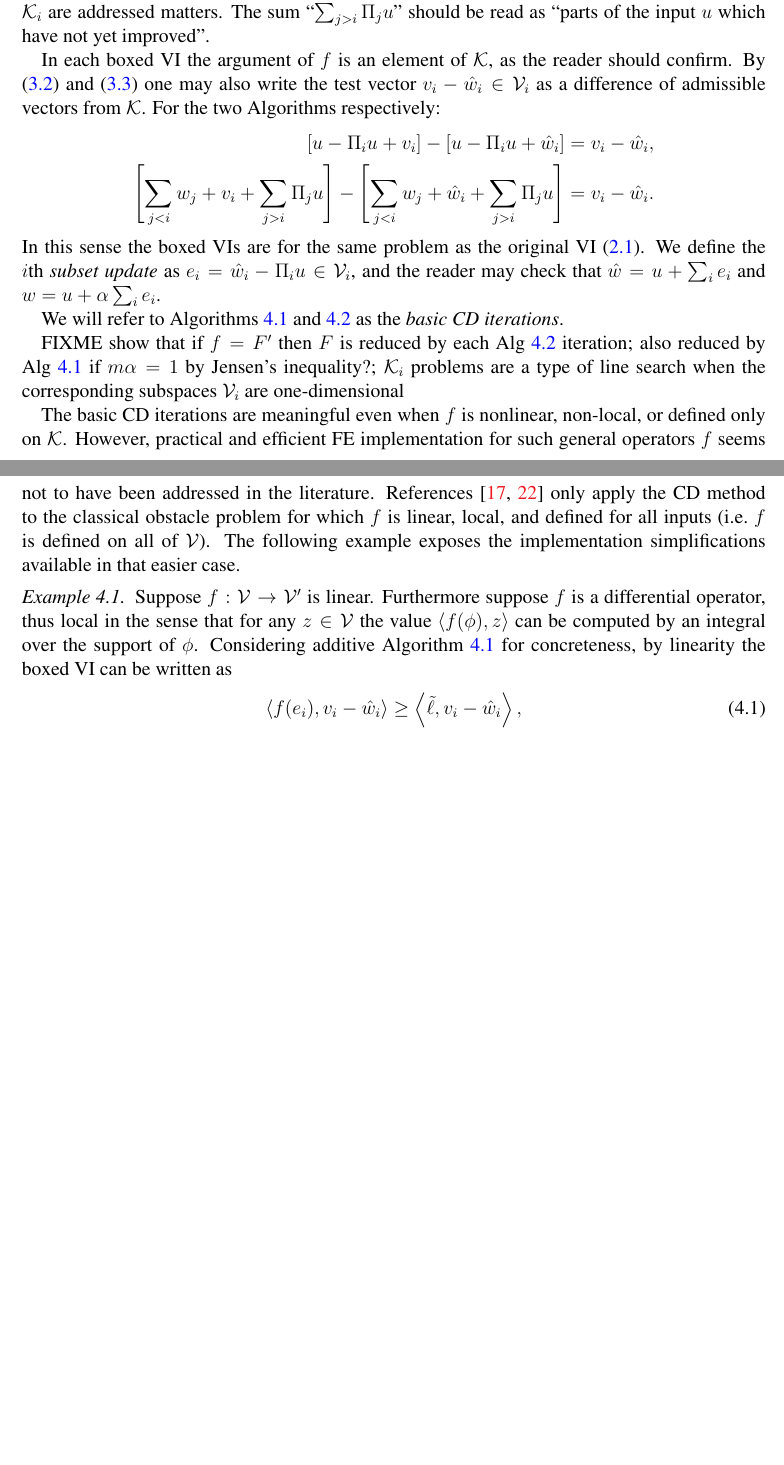
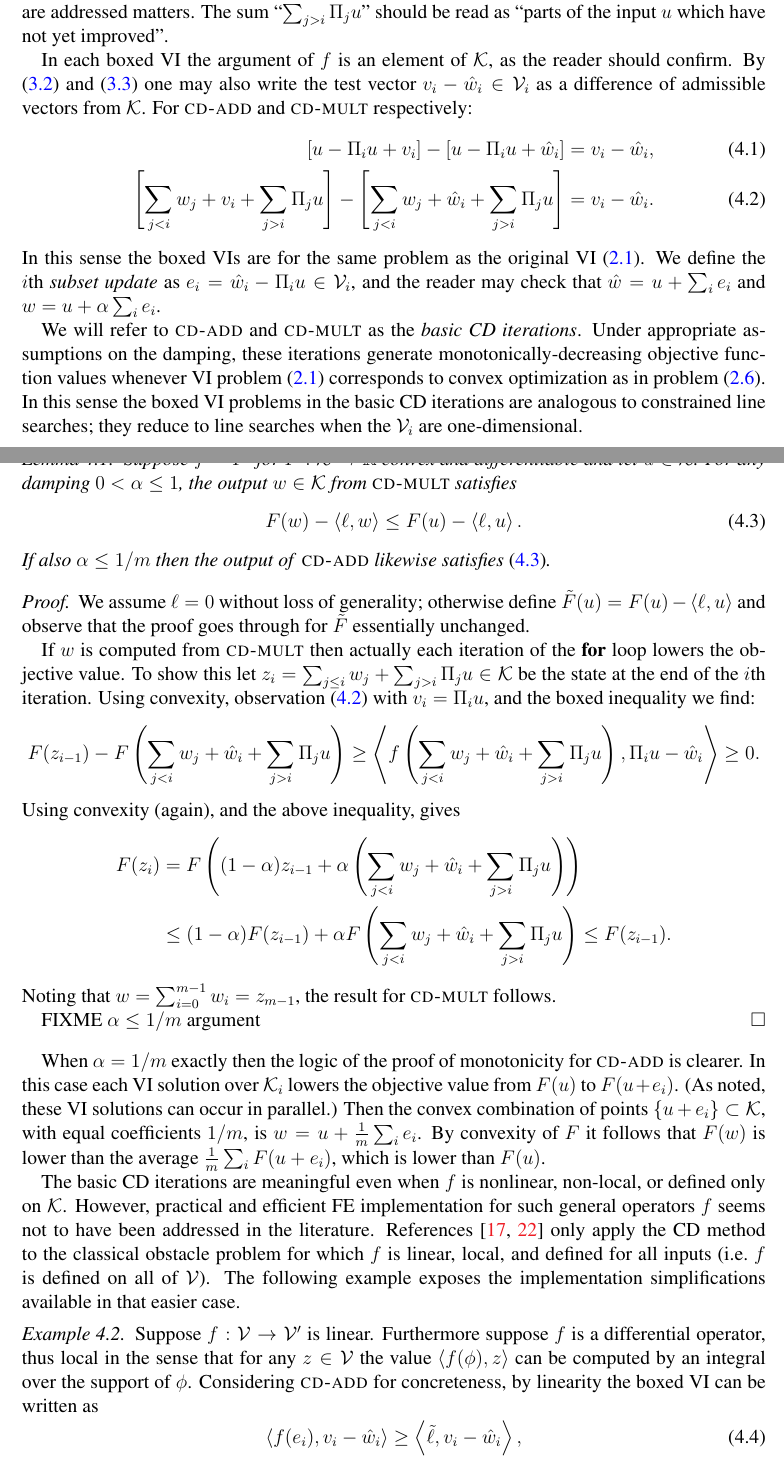
Before and after one commit to bueler/mcd-extended, a LaTeX paper (paper/mcd2.tex): two parts of pages 7 and 8 of 23, joined at a grey line, cut so that both start at the same text, the shorter picture padded with empty space. Compiled offline with pdfLaTeX.

Commit message:
most of the monotonicity lemma completed

```diff
--- a/paper/mcd2.tex
+++ b/paper/mcd2.tex
@@ -327,7 +327,7 @@ Algorithm \ref{alg:basiccd-add}, the additive or parallel CD method, generalizes
 \label{alg:basiccd-add}
 \end{pseudofloat}
 
-Algorithm \ref{alg:basiccd-mult} is the multiplicative (successive) version which generalizes the Gauss-Seidel iteration.  Each $\mathcal{K}_i$ solution corrects the global iterate immediately, and the order in which the $\mathcal{K}_i$ are addressed matters.  The sum ``$\sum_{j>i} \Pi_j u$'' should be read as ``parts of the input $u$ which have not yet improved''.
+\pr{cd-mult} is the multiplicative (successive) version which generalizes the Gauss-Seidel iteration.  Each $\mathcal{K}_i$ solution corrects the global iterate immediately, and the order in which the $\mathcal{K}_i$ are addressed matters.  The sum ``$\sum_{j>i} \Pi_j u$'' should be read as ``parts of the input $u$ which have not yet improved''.
 
 \begin{pseudofloat}
 \begin{pseudo*}
@@ -343,20 +343,43 @@ Algorithm \ref{alg:basiccd-mult} is the multiplicative (successive) version whic
 \label{alg:basiccd-mult}
 \end{pseudofloat}
 
-In each boxed VI the argument of $f$ is an element of $\cK$, as the reader should confirm.  By \eqref{eq:constraintdecomp} and \eqref{eq:constraintrestrictionsum} one may also write the test vector $v_i - \hat w_i \in \cV_i$ as a difference of admissible vectors from $\cK$.  For the two Algorithms respectively:
-\begin{align*}
-[u - \Pi_i u + v_i] - [u - \Pi_i u + \hat w_i] &= v_i - \hat w_i, \label{eq:admissibledifference} \\
-\left[\sum_{j<i} w_j + v_i + \sum_{j>i} \Pi_j u\right] - \left[\sum_{j<i} w_j + \hat w_i + \sum_{j>i} \Pi_j u\right] &= v_i - \hat w_i.  \notag
-\end{align*}
+In each boxed VI the argument of $f$ is an element of $\cK$, as the reader should confirm.  By \eqref{eq:constraintdecomp} and \eqref{eq:constraintrestrictionsum} one may also write the test vector $v_i - \hat w_i \in \cV_i$ as a difference of admissible vectors from $\cK$.  For \pr{cd-add} and \pr{cd-mult} respectively:
+\begin{align}
+[u - \Pi_i u + v_i] - [u - \Pi_i u + \hat w_i] &= v_i - \hat w_i, \label{eq:admissibledifferenceadd} \\
+\left[\sum_{j<i} w_j + v_i + \sum_{j>i} \Pi_j u\right] - \left[\sum_{j<i} w_j + \hat w_i + \sum_{j>i} \Pi_j u\right] &= v_i - \hat w_i.  \label{eq:admissibledifferencemult}
+\end{align}
 In this sense the boxed VIs are for the same problem as the original VI \eqref{eq:vi}.  We define the $i$th \emph{subset update} as $e_i = \hat w_i - \Pi_i u \in \cV_i$, and the reader may check that $\hat w = u + \sum_{i} e_i$ and $w = u + \alpha \sum_i e_i$.
 
-We will refer to Algorithms \ref{alg:basiccd-add} and \ref{alg:basiccd-mult} as the \emph{basic CD iterations}.
+We will refer to \pr{cd-add} and \pr{cd-mult} as the \emph{basic CD iterations}.  Under appropriate assumptions on the damping, these iterations generate monotonically-decreasing objective function values whenever VI problem \eqref{eq:vi} corresponds to convex optimization as in problem \eqref{eq:minimization}.  In this sense the boxed VI problems in the basic CD iterations are analogous to constrained line searches; they reduce to line searches when the $\cV_i$ are one-dimensional.
 
-FIXME show that if $f=F'$ then $F$ is reduced by each Alg \ref{alg:basiccd-mult} iteration; also reduced by Alg \ref{alg:basiccd-add} if $m\alpha=1$ by Jensen's inequality?; $\cK_i$ problems are a type of line search when the corresponding subspaces $\cV_i$ are one-dimensional
+\begin{lemma}  Suppose $f=F'$ for $F:\cK\to\RR$ convex and differentiable and let $u\in\cK$.  For any damping $0<\alpha\le 1$, the output $w \in \cK$ from \pr{cd-mult} satisfies
+\begin{equation}
+F(w) - \ip{\ell}{w} \le F(u) - \ip{\ell}{u}.  \label{eq:monotone}
+\end{equation}
+If also $\alpha \le 1/m$ then the output of \pr{cd-add} likewise satisfies \eqref{eq:monotone}.
+\end{lemma}
+
+\begin{proof}  We assume $\ell=0$ without loss of generality; otherwise define $\tilde F(u)=F(u) - \ip{\ell}{u}$ and observe that the proof goes through for $\tilde F$ essentially unchanged.
+
+If $w$ is computed from \pr{cd-mult} then actually each iteration of the \textbf{for} loop lowers the objective value.  To show this let $z_{i} = \sum_{j\le i} w_j + \sum_{j > i} \Pi_j u \in \cK$ be the state at the end of the $i$th iteration.  Using convexity, observation \eqref{eq:admissibledifferencemult} with $v_i=\Pi_i u$, and the boxed inequality we find:
+\begin{equation*}
+F(z_{i-1}) - F\left(\sum_{j<i} w_j + \hat w_i + \sum_{j > i} \Pi_j u\right) \ge \ip{f\left(\sum_{j<i} w_j + \hat w_i + \sum_{j > i} \Pi_j u\right)}{\Pi_i u - \hat w_i} \ge 0.
+\end{equation*}
+Using convexity (again), and the above inequality, gives
+\begin{align*}
+F(z_i) &= F\left((1-\alpha) z_{i-1} + \alpha \left(\sum_{j<i} w_j + \hat w_i + \sum_{j > i} \Pi_j u\right)\right) \\
+&\le  (1-\alpha) F(z_{i-1}) + \alpha F\left(\sum_{j<i} w_j + \hat w_i + \sum_{j > i} \Pi_j u\right) \le F(z_{i-1}).
+\end{align*}
+Noting that $w = \sum_{i=0}^{m-1} w_i = z_{m-1}$, the result for \pr{cd-mult} follows.
+
+FIXME $\alpha \le 1/m$ argument
+\end{proof}
+
+When $\alpha=1/m$ exactly then the logic of the proof of monotonicity for \pr{cd-add} is clearer.  In this case each VI solution over $\cK_i$ lowers the objective value from $F(u)$ to $F(u+e_i)$.  (As noted, these VI solutions can occur in parallel.)  Then the convex combination of points $\{u+e_i\} \subset \cK$, with equal coefficients $1/m$, is $w=u+\frac{1}{m}\sum_i e_i$.  By convexity of $F$ it follows that $F(w)$ is lower than the average $\frac{1}{m} \sum_i F(u+e_i)$, which is lower than $F(u)$.
 
 The basic CD iterations are meaningful even when $f$ is nonlinear, non-local, or defined only on $\cK$.  However, practical and efficient FE implementation for such general operators $f$ seems not to have been addressed in the literature.  References \cite{GraeserKornhuber2009,Tai2003} only apply the CD method to the classical obstacle problem for which $f$ is linear, local, and defined for all inputs (i.e.~$f$ is defined on all of $\mathcal{V}$).  The following example exposes the implementation simplifications available in that easier case.
 
-\begin{example}  \label{ex:fnice} Suppose $f:\cV \to \cV'$ is linear.  Furthermore suppose $f$ is a differential operator, thus local in the sense that for any $z\in\mathcal{V}$ the value $\ip{f(\phi)}{z}$ can be computed by an integral over the support of $\phi$.  Considering additive Algorithm \ref{alg:basiccd-add} for concreteness, by linearity the boxed VI can be written as
+\begin{example}  \label{ex:fnice} Suppose $f:\cV \to \cV'$ is linear.  Furthermore suppose $f$ is a differential operator, thus local in the sense that for any $z\in\mathcal{V}$ the value $\ip{f(\phi)}{z}$ can be computed by an integral over the support of $\phi$.  Considering \pr{cd-add} for concreteness, by linearity the boxed VI can be written as
 \begin{equation}
 \ip{f(e_i)}{v_i-\hat w_i} \ge \ip{\tilde\ell}{v_i-\hat w_i}, \label{eq:linearlocalvi}
 \end{equation}
```
Also changed, not shown: paper/mcd2.tex (8 more changed lines).
